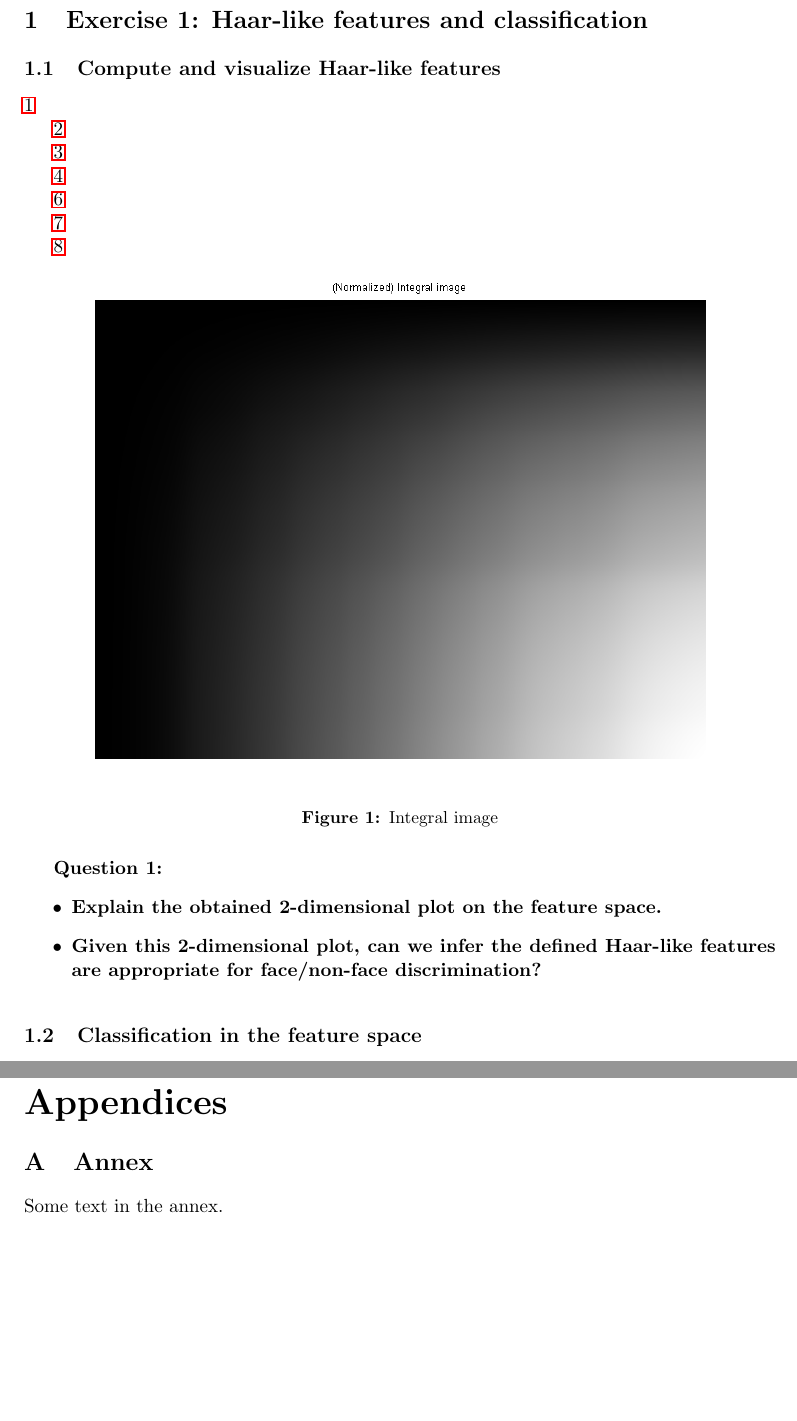
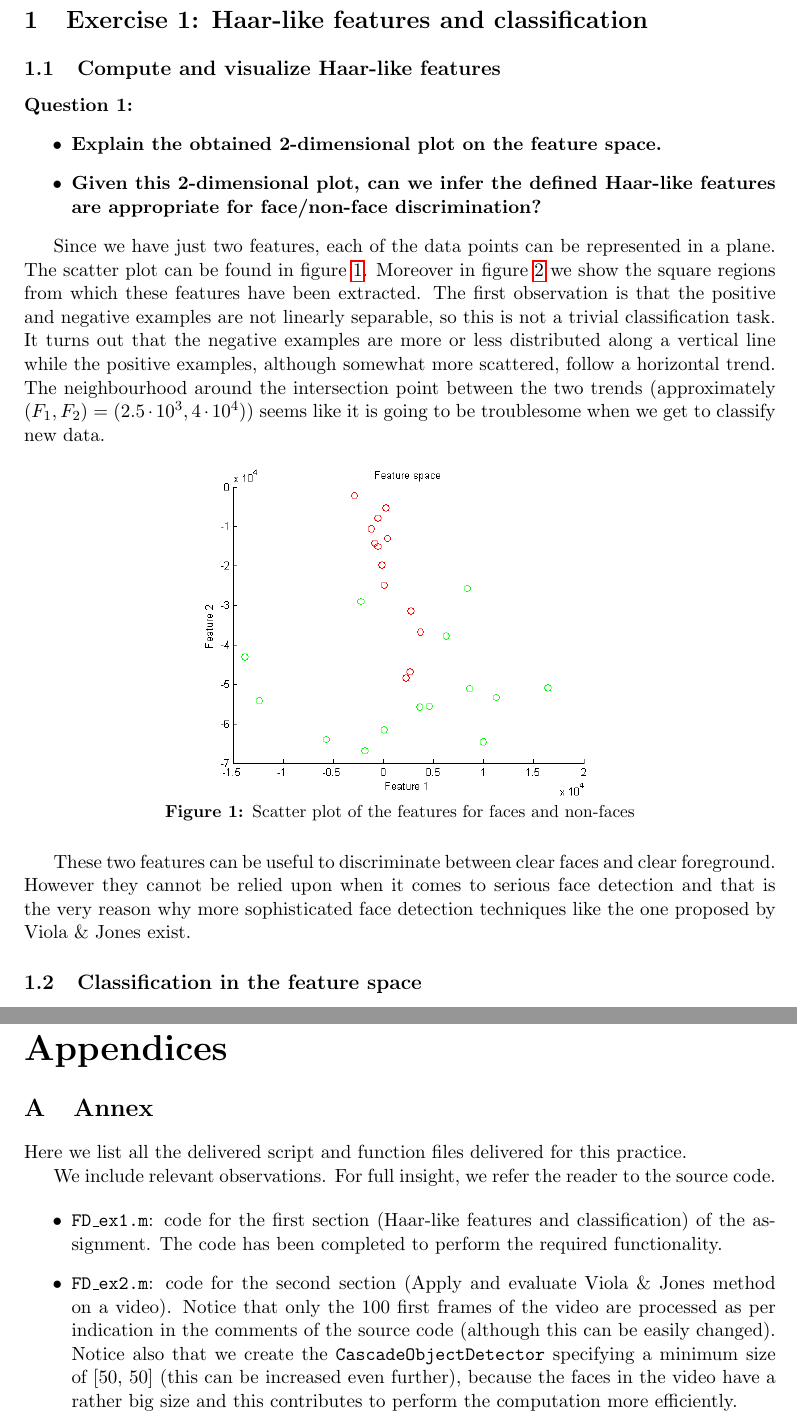
Before and after one commit to JohannesHeidecke/UPC-MAI-CV, a LaTeX document (Lab5/report/report.tex, which reads Lab5/report/tex/ann.tex, Lab5/report/tex/ex1.tex): two parts of pages 3 and 10 of 10 before the commit and two parts of pages 3 and 9 of 9 after it, joined at a grey line, cut so that both start at the same text, the shorter picture padded with empty space. Compiled offline with pdfLaTeX.

Commit message:
Finished report

```diff
--- a/Lab5/report/tex/ann.tex
+++ b/Lab5/report/tex/ann.tex
@@ -1,3 +1,17 @@
 \section{Annex}
 
-Some text in the annex.
+Here we list all the delivered script and function files delivered for this practice.
+
+We include relevant observations. For full insight, we refer the reader to the
+source code.
+
+\begin{itemize}
+	\item \texttt{FD\_ex1.m}: code for the first section (Haar-like features and classification) of
+	the assignment. The code has been completed to perform the required functionality.
+	\item \texttt{FD\_ex2.m}: code for the second section (Apply and evaluate Viola \& Jones
+	method on a video). Notice that only the 100 first frames of the video are processed as per
+	indication in the comments of the source code (although this can be easily changed). Notice
+	also that we create the \texttt{CascadeObjectDetector} specifying a minimum size of [50, 50]
+	(this can be increased even further), because the faces in the video have a rather big size
+	and this contributes to perform the computation more efficiently.
+\end{itemize}
--- a/Lab5/report/tex/ex1.tex
+++ b/Lab5/report/tex/ex1.tex
@@ -2,28 +2,7 @@
 
 \subsection{Compute and visualize Haar-like features}
 
-\ref{fig:integralim}
-
-\ref{fig:mask1}
-
-\ref{fig:mask2}
-
-\ref{fig:featscatter}
-
-\ref{fig:facesandnonfaceshighlighted}
-
-\ref{fig:feattestscatter}
-
-\ref{fig:testfaceshighlighted}
-
-\begin{figure}[h!tb]
-	\centering
-		\includegraphics[width=\textwidth]{./img/ex1/integralim.png}
-	\caption{Integral image}
-	\label{fig:integralim}
-\end{figure}
-
-{\bfseries
+{\noindent\bfseries
 Question 1:
 \begin{itemize}
 \item Explain the obtained 2-dimensional plot on the feature space.
@@ -31,3 +10,4 @@ Question 1:
 \end{itemize}}
 
 
+Since we have just two features, each of the data points can be represented in a plane. The scatter plot can be found in figure \ref{fig:featscatter}. Moreover in figure \ref{fig:facesandnonfaceshighlighted} we show the square regions from which these features have been extracted. The first observation is that the positive and negative examples are not linearly separable, so this is not a trivial classification task. It turns out that the negative examples are more or less distributed along a vertical line while the positive examples, although somewhat more scattered, follow a horizontal trend. The neighbourhood around the intersection point between the two trends (approximately $ ( F_1, F_2) = ( 2.5 \cdot 10^3, 4 \cdot 10^4 ) $) seems like it is going to be troublesome when we get to classify new data.
@@ -40,3 +14,4 @@ Question 1:
 
 \begin{figure}[h!tb]
 	\centering
+		\includegraphics[width=0.6 \textwidth]{./img/ex1/featscatter.png}
@@ -66,5 +29,4 @@ Question 1:
-	\label{fig:facesandnonfaceshighlighted}
-\end{figure}
+These two features can be useful to discriminate between clear faces and clear foreground. However they cannot be relied upon when it comes to serious face detection and that is the very reason why more sophisticated face detection techniques like the one proposed by Viola \& Jones exist.
 
 
 \subsection{Classification in the feature space}
```
Also changed, not shown: Lab5/report/tex/ex2.tex (+37 -0 lines), Lab5/report/img/ex2/Screen Shot 2016-11-14 at 17.51.41.png (deleted), Lab5/report/img/ex2/Screen Shot 2016-11-14 at 17.51.54.png (deleted), Lab5/report/img/ex2/Screen Shot 2016-11-14 at 17.51.59.png (deleted), Lab5/report/img/ex2/Screen Shot 2016-11-14 at 17.52.07.png (deleted), Lab5/report/img/ex2/Screen Shot 2016-11-14 at 17.52.12.png (deleted), Lab5/report/img/ex2/screenshot0.png (renamed from Lab5/report/img/ex2/Screen Shot 2016-11-14 at 17.50.29.png), Lab5/report/img/ex2/screenshot1.png (renamed from Lab5/report/img/ex2/Screen Shot 2016-11-14 at 17.51.35.png), Lab5/report/tex/ex1.tex (56 more changed lines), 6 other files.
